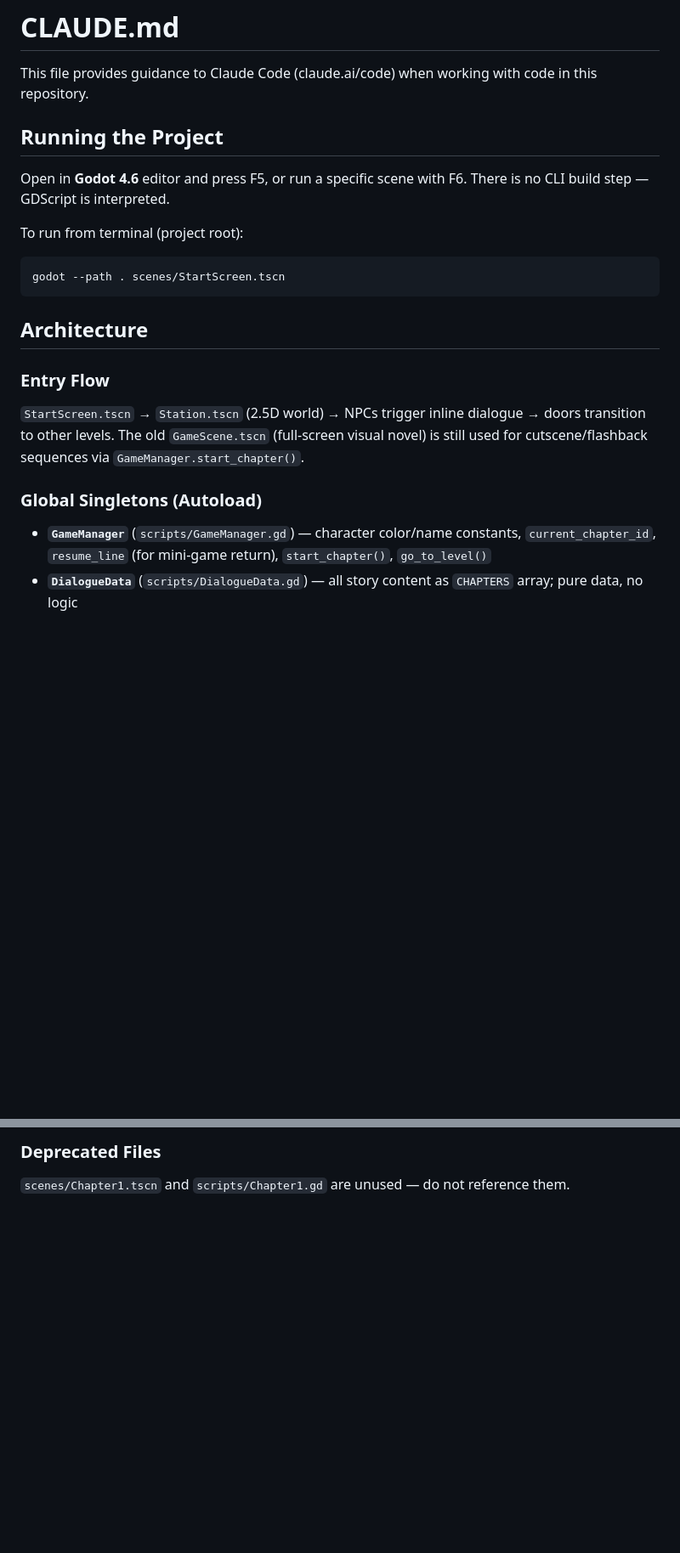
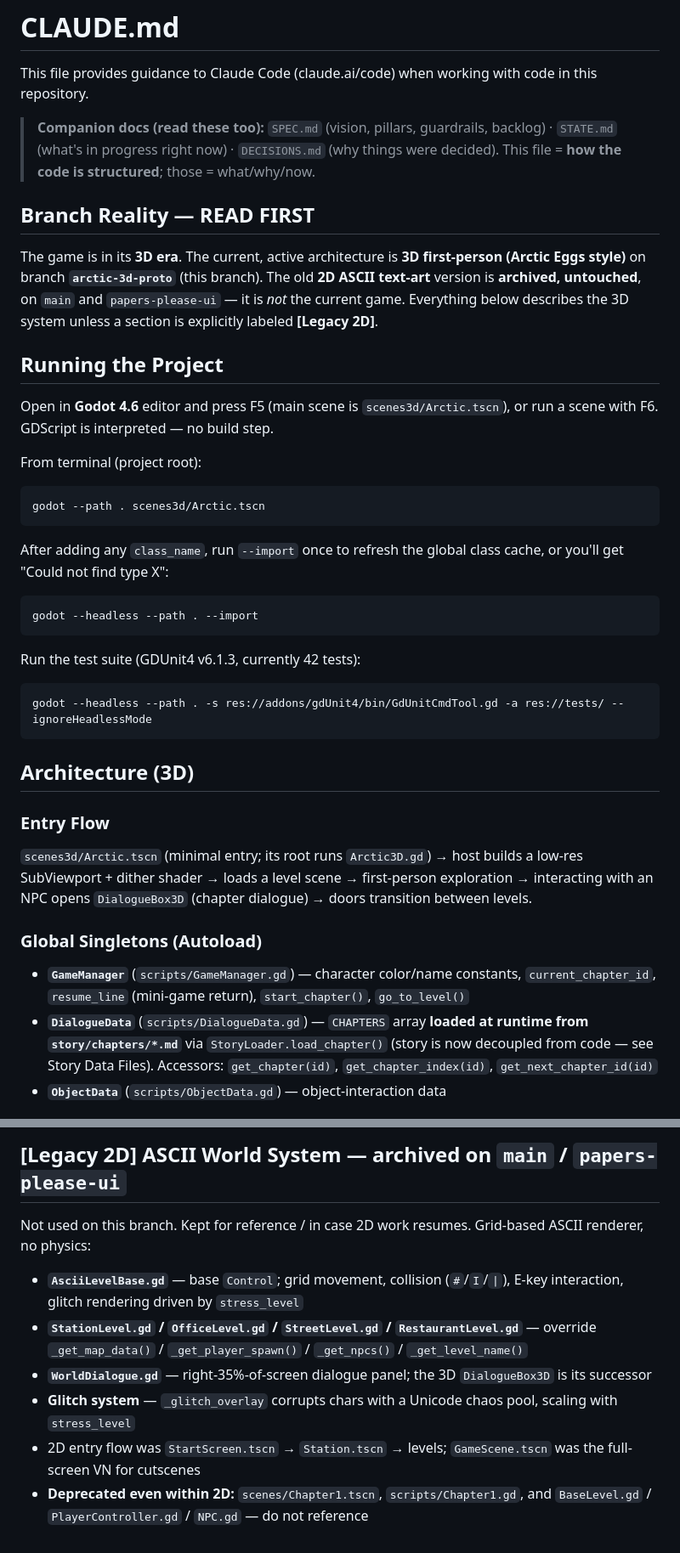
Before and after one commit to hankforgamedev/SamPierreAtGodot, a Markdown page: CLAUDE.md, 2 parts joined by grey strips. Shown at 85% size. Drawn GitHub-style; blank space fills up the shorter version.

````diff
--- a/CLAUDE.md
+++ b/CLAUDE.md
@@ -2,21 +2,38 @@
 
 This file provides guidance to Claude Code (claude.ai/code) when working with code in this repository.
 
+> **Companion docs (read these too):** `SPEC.md` (vision, pillars, guardrails, backlog) · `STATE.md` (what's in progress right now) · `DECISIONS.md` (why things were decided). This file = **how the code is structured**; those = what/why/now.
+
+## Branch Reality — READ FIRST
+
+The game is in its **3D era**. The current, active architecture is **3D first-person (Arctic Eggs style)** on branch **`arctic-3d-proto`** (this branch). The old **2D ASCII text-art** version is **archived, untouched**, on `main` and `papers-please-ui` — it is *not* the current game. Everything below describes the 3D system unless a section is explicitly labeled **[Legacy 2D]**.
+
 ## Running the Project
 
-Open in **Godot 4.6** editor and press F5, or run a specific scene with F6. There is no CLI build step — GDScript is interpreted.
+Open in **Godot 4.6** editor and press F5 (main scene is `scenes3d/Arctic.tscn`), or run a scene with F6. GDScript is interpreted — no build step.
 
-To run from terminal (project root):
+From terminal (project root):
 ```
-godot --path . scenes/StartScreen.tscn
+godot --path . scenes3d/Arctic.tscn
 ```
 
-## Architecture
+After adding any `class_name`, run `--import` once to refresh the global class cache, or you'll get "Could not find type X":
+```
+godot --headless --path . --import
+```
+
+Run the test suite (GDUnit4 v6.1.3, currently 42 tests):
+```
+godot --headless --path . -s res://addons/gdUnit4/bin/GdUnitCmdTool.gd -a res://tests/ --ignoreHeadlessMode
+```
+
+## Architecture (3D)
 
 ### Entry Flow
-`StartScreen.tscn` → `Station.tscn` (2.5D world) → NPCs trigger inline dialogue → doors transition to other levels. The old `GameScene.tscn` (full-screen visual novel) is still used for cutscene/flashback sequences via `GameManager.start_chapter()`.
+`scenes3d/Arctic.tscn` (minimal entry; its root runs `Arctic3D.gd`) → host builds a low-res SubViewport + dither shader → loads a level scene → first-person exploration → interacting with an NPC opens `DialogueBox3D` (chapter dialogue) → doors transition between levels.
 
 ### Global Singletons (Autoload)
-- **`GameManager`** (`scripts/GameManager.gd`) — character color/name constants, `current_chapter_id`, `resume_line` (for mini-game return), `start_chapter()`, `go_to_level()`
-- **`DialogueData`** (`scripts/DialogueData.gd`) — all story content as `CHAPTERS` array; pure data, no logic
+- **`GameManager`** (`scripts/GameManager.gd`) — character color/name constants, `current_chapter_id`, `resume_line` (mini-game return), `start_chapter()`, `go_to_level()`
+- **`DialogueData`** (`scripts/DialogueData.gd`) — `CHAPTERS` array **loaded at runtime from `story/chapters/*.md`** via `StoryLoader.load_chapter()` (story is now decoupled from code — see Story Data Files). Accessors: `get_chapter(id)`, `get_chapter_index(id)`, `get_next_chapter_id(id)`
+- **`ObjectData`** (`scripts/ObjectData.gd`) — object-interaction data
 
@@ -58,3 +79,10 @@ All UI uses the same constants (defined per-script, not in a shared file):
 
-### Deprecated Files
-`scenes/Chapter1.tscn` and `scripts/Chapter1.gd` are unused — do not reference them.
+## [Legacy 2D] ASCII World System — archived on `main` / `papers-please-ui`
+
+Not used on this branch. Kept for reference / in case 2D work resumes. Grid-based ASCII renderer, no physics:
+- **`AsciiLevelBase.gd`** — base `Control`; grid movement, collision (`#`/`I`/`|`), E-key interaction, glitch rendering driven by `stress_level`
+- **`StationLevel.gd` / `OfficeLevel.gd` / `StreetLevel.gd` / `RestaurantLevel.gd`** — override `_get_map_data()` / `_get_player_spawn()` / `_get_npcs()` / `_get_level_name()`
+- **`WorldDialogue.gd`** — right-35%-of-screen dialogue panel; the 3D `DialogueBox3D` is its successor
+- **Glitch system** — `_glitch_overlay` corrupts chars with a Unicode chaos pool, scaling with `stress_level`
+- 2D entry flow was `StartScreen.tscn` → `Station.tscn` → levels; `GameScene.tscn` was the full-screen VN for cutscenes
+- **Deprecated even within 2D:** `scenes/Chapter1.tscn`, `scripts/Chapter1.gd`, and `BaseLevel.gd` / `PlayerController.gd` / `NPC.gd` — do not reference
````
Also changed, not shown: other parts of CLAUDE.md (+24 -20 lines).
